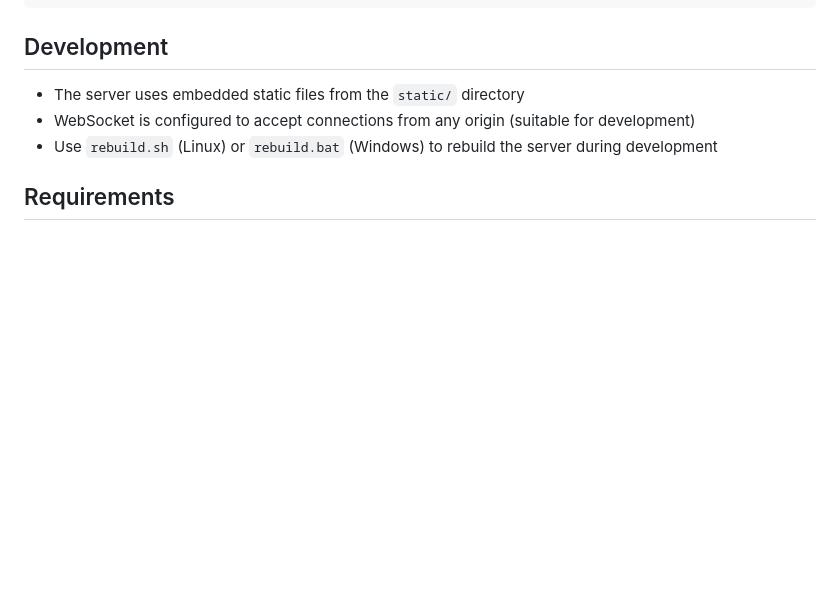
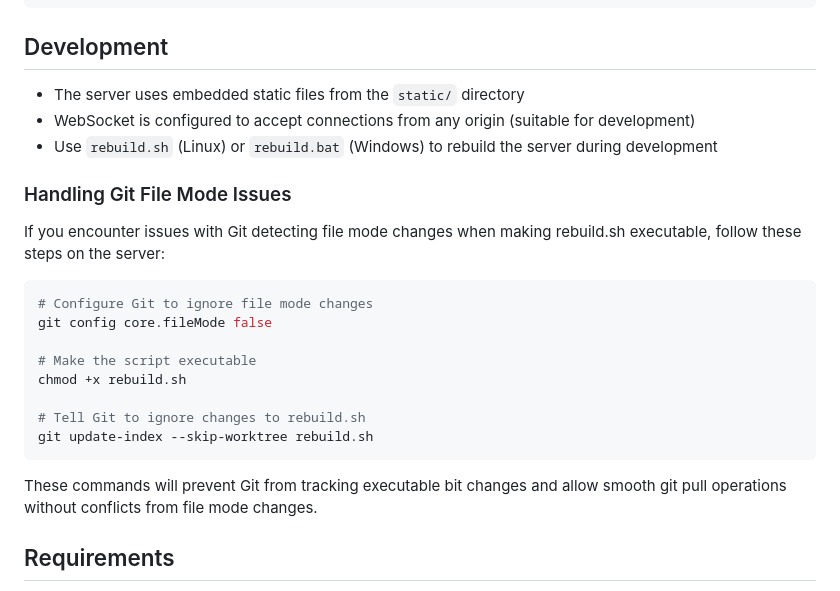
Before and after one commit to JacquesBeets/media_optimizer, a Markdown page: README.md, the part around the change. Drawn GitHub-style; blank space fills up the shorter version.

````diff
--- a/README.md
+++ b/README.md
@@ -157,6 +157,23 @@ lxc list media-optimizer -f csv -c 4
 - WebSocket is configured to accept connections from any origin (suitable for development)
 - Use `rebuild.sh` (Linux) or `rebuild.bat` (Windows) to rebuild the server during development
 
+### Handling Git File Mode Issues
+
+If you encounter issues with Git detecting file mode changes when making rebuild.sh executable, follow these steps on the server:
+
+```bash
+# Configure Git to ignore file mode changes
+git config core.fileMode false
+
+# Make the script executable
+chmod +x rebuild.sh
+
+# Tell Git to ignore changes to rebuild.sh
+git update-index --skip-worktree rebuild.sh
+```
+
+These commands will prevent Git from tracking executable bit changes and allow smooth git pull operations without conflicts from file mode changes.
+
 ## Requirements
 
 - Go 1.21.6 or later
````
